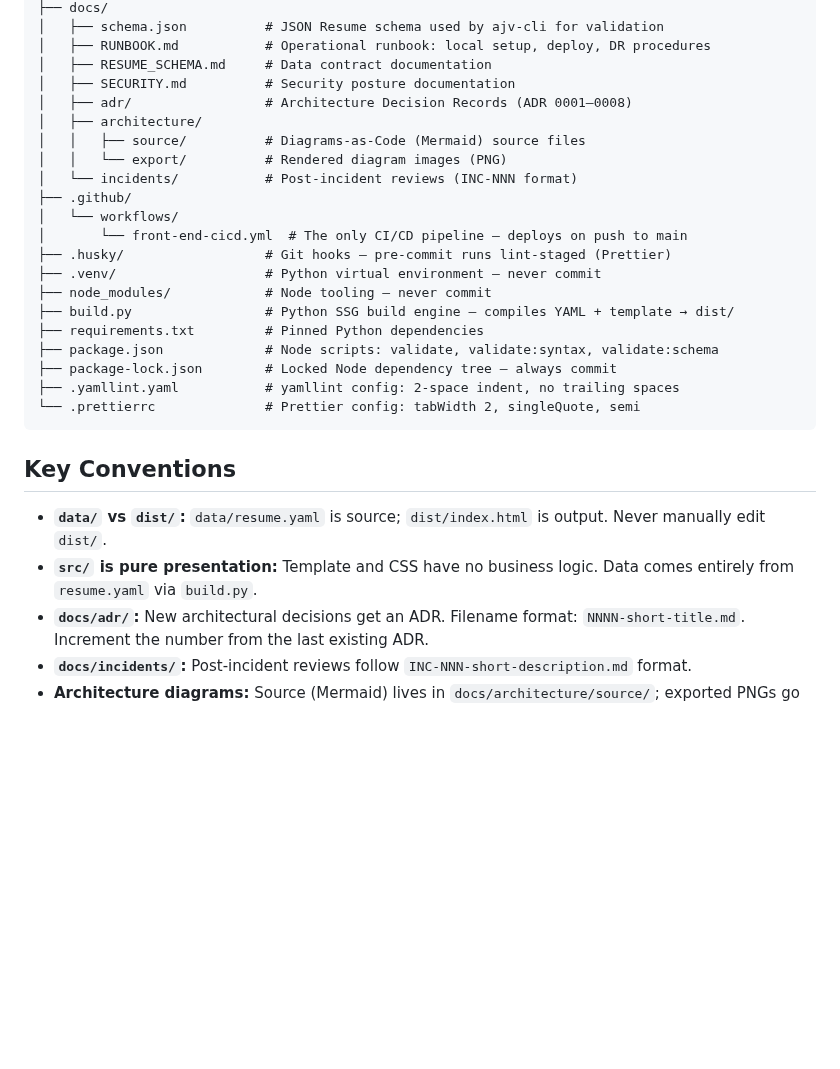
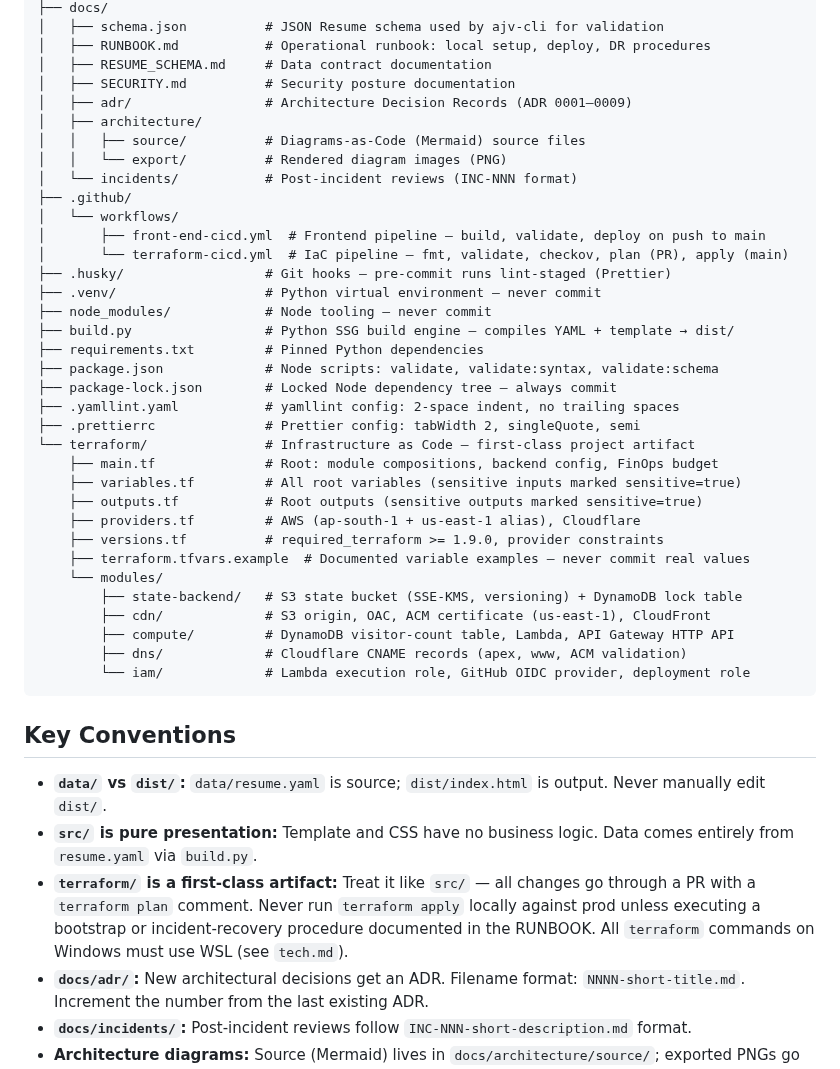
Before and after one commit to VikramBabariya/cloud-resume, a Markdown page: .kiro/steering/structure.md, the part around the change. GitHub-like rendering; blank space fills up the shorter version.

Commit message:
docs(terraform-infra-management): Expand IaC design, tasks, and project structure documentation
- Add six new sensitive variable definitions to root variables section (state_kms_key_arn, acm_certificate_arn, lambda_function_arn, sns_topic_arn, aws_account_id, aws_region) with IAM permission requirements documented
- Add Sid labels to GitHub OIDC trust policy statements for clarity and auditability
- Introduce dual-statement OIDC policy design supporting both push-to-main and pull_request authentication flows with documented rationale referencing incident INC-002
- Mark task 14 (final checkpoint — end-to-end validation) as complete
- Update ADR directory reference from 0001–0008 to 0001–0009 in project structure documentation
- Add terraform-cicd.yml to CI/CD workflows section describing IaC pipeline stages (fmt, validate, checkov, plan, apply)
- Expand project structure to include terraform/ root directory with complete module hierarchy and file layout (state-backend, cdn, compute, dns, iam modules)
- Document terraform.tfvars.example as reference and guidance artifact

````diff
--- a/.kiro/steering/structure.md
+++ b/.kiro/steering/structure.md
@@ -16,14 +16,15 @@ zero-trust-rac-platform/
 │   ├── RUNBOOK.md           # Operational runbook: local setup, deploy, DR procedures
 │   ├── RESUME_SCHEMA.md     # Data contract documentation
 │   ├── SECURITY.md          # Security posture documentation
-│   ├── adr/                 # Architecture Decision Records (ADR 0001–0008)
+│   ├── adr/                 # Architecture Decision Records (ADR 0001–0009)
 │   ├── architecture/
 │   │   ├── source/          # Diagrams-as-Code (Mermaid) source files
 │   │   └── export/          # Rendered diagram images (PNG)
 │   └── incidents/           # Post-incident reviews (INC-NNN format)
 ├── .github/
 │   └── workflows/
-│       └── front-end-cicd.yml  # The only CI/CD pipeline — deploys on push to main
+│       ├── front-end-cicd.yml  # Frontend pipeline — build, validate, deploy on push to main
+│       └── terraform-cicd.yml  # IaC pipeline — fmt, validate, checkov, plan (PR), apply (main)
 ├── .husky/                  # Git hooks — pre-commit runs lint-staged (Prettier)
 ├── .venv/                   # Python virtual environment — never commit
 ├── node_modules/            # Node tooling — never commit
@@ -32,13 +33,27 @@ zero-trust-rac-platform/
 ├── package.json             # Node scripts: validate, validate:syntax, validate:schema
 ├── package-lock.json        # Locked Node dependency tree — always commit
 ├── .yamllint.yaml           # yamllint config: 2-space indent, no trailing spaces
-└── .prettierrc              # Prettier config: tabWidth 2, singleQuote, semi
+├── .prettierrc              # Prettier config: tabWidth 2, singleQuote, semi
+└── terraform/               # Infrastructure as Code — first-class project artifact
+    ├── main.tf              # Root: module compositions, backend config, FinOps budget
+    ├── variables.tf         # All root variables (sensitive inputs marked sensitive=true)
+    ├── outputs.tf           # Root outputs (sensitive outputs marked sensitive=true)
+    ├── providers.tf         # AWS (ap-south-1 + us-east-1 alias), Cloudflare
+    ├── versions.tf          # required_terraform >= 1.9.0, provider constraints
+    ├── terraform.tfvars.example  # Documented variable examples — never commit real values
+    └── modules/
+        ├── state-backend/   # S3 state bucket (SSE-KMS, versioning) + DynamoDB lock table
+        ├── cdn/             # S3 origin, OAC, ACM certificate (us-east-1), CloudFront
+        ├── compute/         # DynamoDB visitor-count table, Lambda, API Gateway HTTP API
+        ├── dns/             # Cloudflare CNAME records (apex, www, ACM validation)
+        └── iam/             # Lambda execution role, GitHub OIDC provider, deployment role
 ```
 
 ## Key Conventions
 
 - **`data/` vs `dist/`:** `data/resume.yaml` is source; `dist/index.html` is output. Never manually edit `dist/`.
 - **`src/` is pure presentation:** Template and CSS have no business logic. Data comes entirely from `resume.yaml` via `build.py`.
+- **`terraform/` is a first-class artifact:** Treat it like `src/` — all changes go through a PR with a `terraform plan` comment. Never run `terraform apply` locally against prod unless executing a bootstrap or incident-recovery procedure documented in the RUNBOOK. All `terraform` commands on Windows must use WSL (see `tech.md`).
 - **`docs/adr/`:** New architectural decisions get an ADR. Filename format: `NNNN-short-title.md`. Increment the number from the last existing ADR.
 - **`docs/incidents/`:** Post-incident reviews follow `INC-NNN-short-description.md` format.
 - **Architecture diagrams:** Source (Mermaid) lives in `docs/architecture/source/`; exported PNGs go in `docs/architecture/export/`. Always update source before updating exports.
````
Also changed, not shown: 2 other files.
